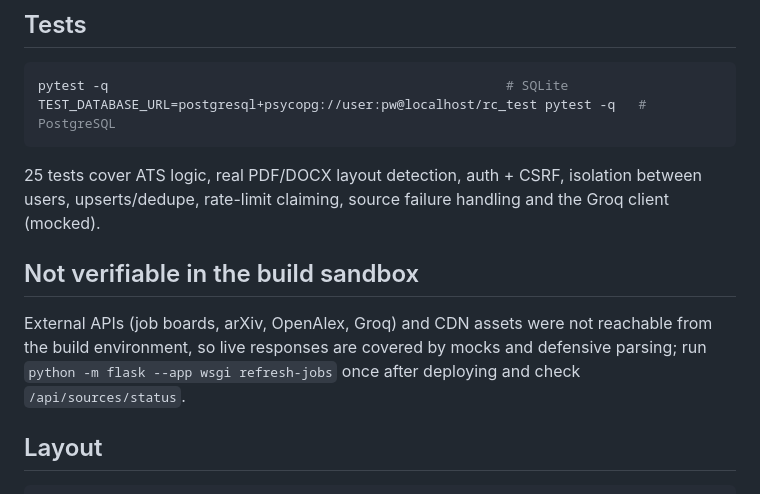
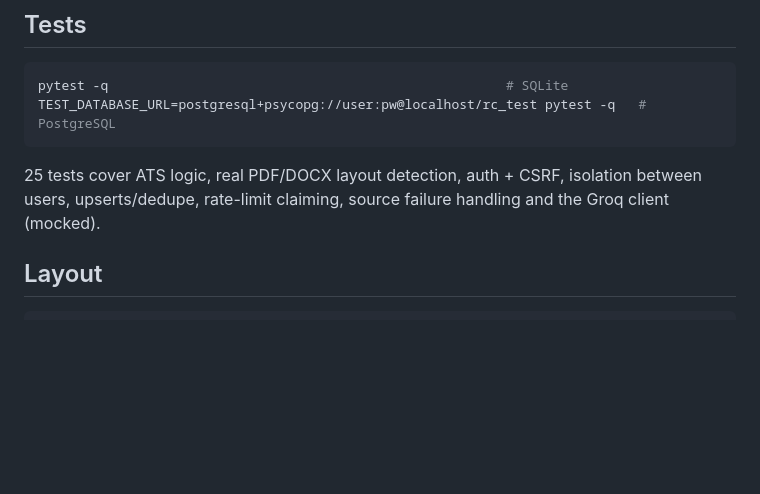
Before and after one commit to Krish033-source/Resume-Copilot, a Markdown page: README.md, the part around the change. Drawn GitHub-style; blank space fills up the shorter version.

````diff
--- a/README.md
+++ b/README.md
@@ -83,9 +83,6 @@ TEST_DATABASE_URL=postgresql+psycopg://user:pw@localhost/rc_test pytest -q   # P
 ```
 25 tests cover ATS logic, real PDF/DOCX layout detection, auth + CSRF, isolation between users, upserts/dedupe, rate-limit claiming, source failure handling and the Groq client (mocked).
 
-## Not verifiable in the build sandbox
-
-External APIs (job boards, arXiv, OpenAlex, Groq) and CDN assets were not reachable from the build environment, so live responses are covered by mocks and defensive parsing; run `python -m flask --app wsgi refresh-jobs` once after deploying and check `/api/sources/status`.
 
 ## Layout
 
````
